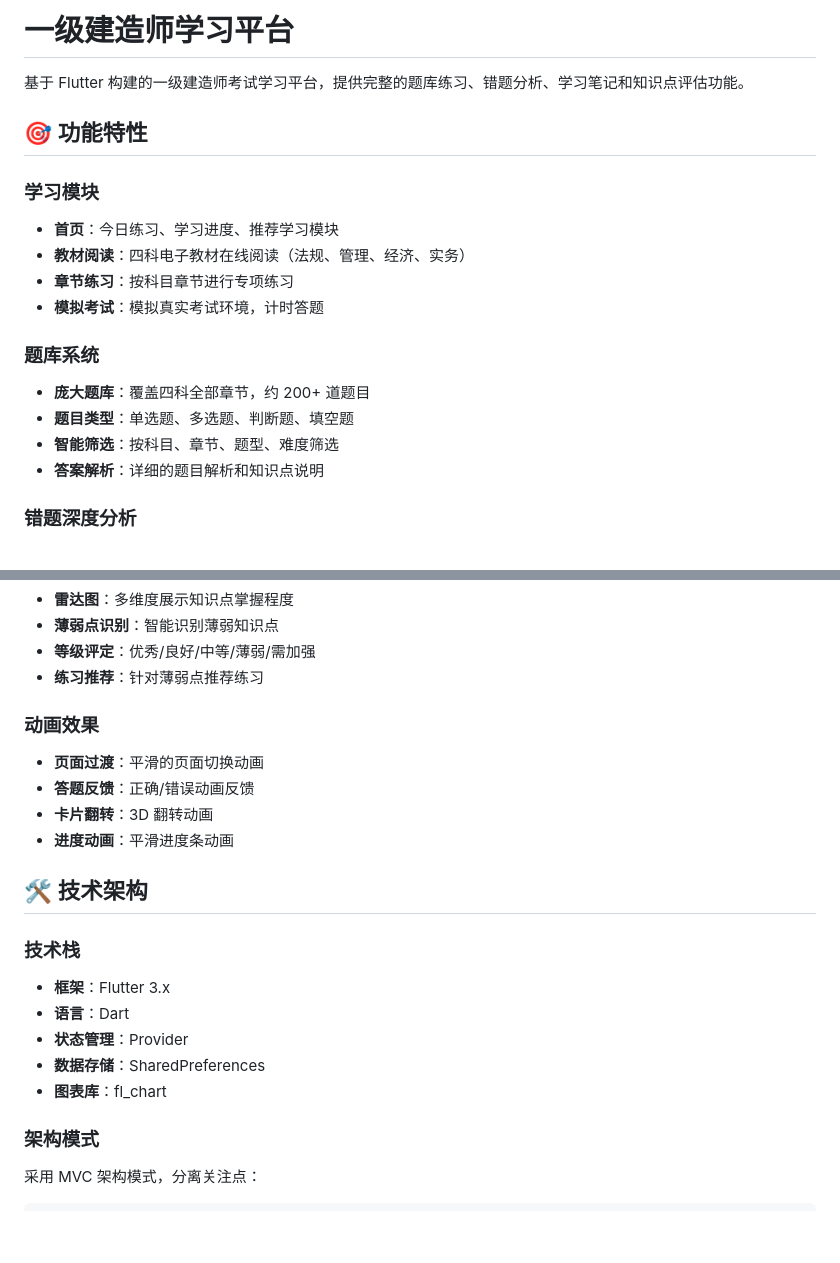
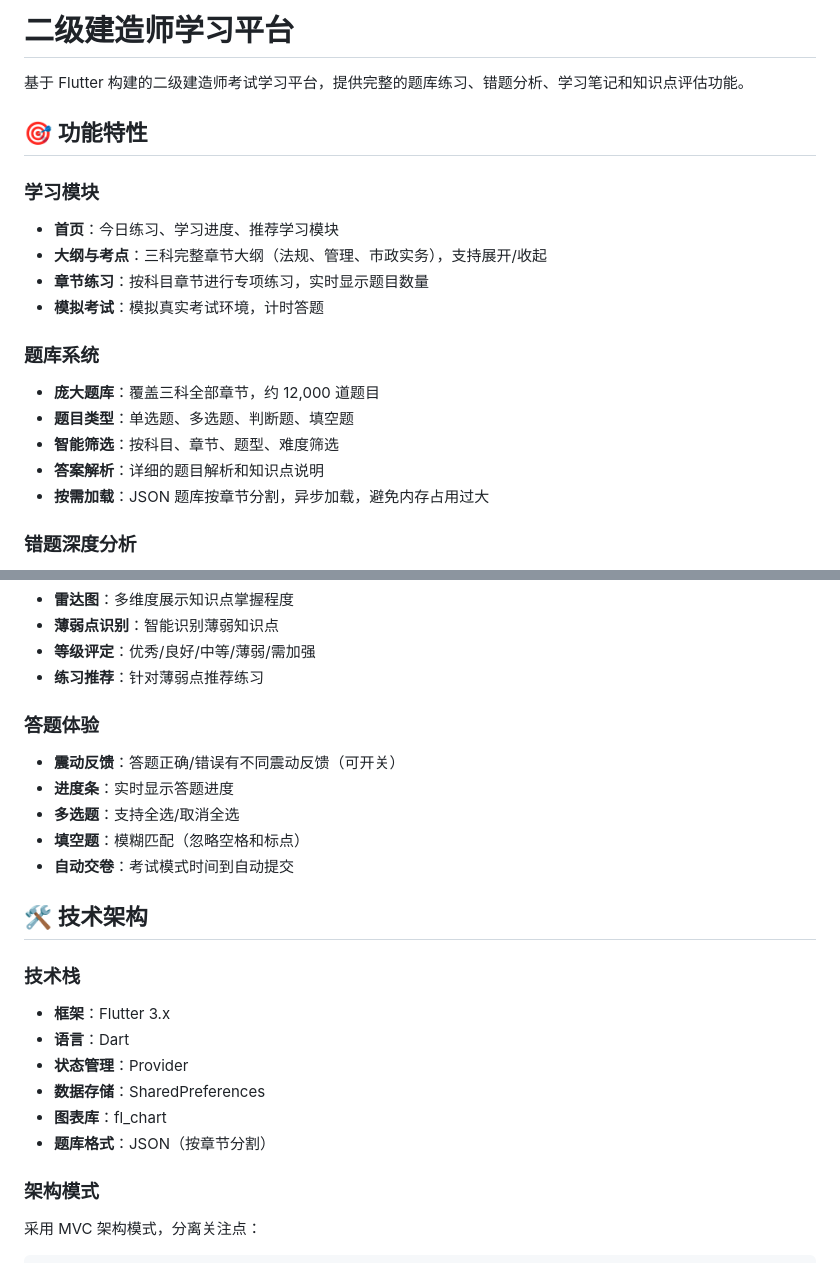
Before and after one commit to kaixin233/Android, a Markdown page: README.md, 2 parts joined by grey strips. Rendered like a GitHub page; blank space fills up the shorter version.

```diff
--- a/README.md
+++ b/README.md
@@ -1,20 +1,21 @@
-# 一级建造师学习平台
+# 二级建造师学习平台
 
-基于 Flutter 构建的一级建造师考试学习平台，提供完整的题库练习、错题分析、学习笔记和知识点评估功能。
+基于 Flutter 构建的二级建造师考试学习平台，提供完整的题库练习、错题分析、学习笔记和知识点评估功能。
 
 ## 🎯 功能特性
 
 ### 学习模块
 - **首页**：今日练习、学习进度、推荐学习模块
-- **教材阅读**：四科电子教材在线阅读（法规、管理、经济、实务）
-- **章节练习**：按科目章节进行专项练习
+- **大纲与考点**：三科完整章节大纲（法规、管理、市政实务），支持展开/收起
+- **章节练习**：按科目章节进行专项练习，实时显示题目数量
 - **模拟考试**：模拟真实考试环境，计时答题
 
 ### 题库系统
-- **庞大题库**：覆盖四科全部章节，约 200+ 道题目
+- **庞大题库**：覆盖三科全部章节，约 12,000 道题目
 - **题目类型**：单选题、多选题、判断题、填空题
 - **智能筛选**：按科目、章节、题型、难度筛选
 - **答案解析**：详细的题目解析和知识点说明
+- **按需加载**：JSON 题库按章节分割，异步加载，避免内存占用过大
 
 ### 错题深度分析
 - **错题统计**：按科目、题型、难度统计错题分布
@@ -33,11 +34,12 @@
 - **等级评定**：优秀/良好/中等/薄弱/需加强
 - **练习推荐**：针对薄弱点推荐练习
 
-### 动画效果
-- **页面过渡**：平滑的页面切换动画
-- **答题反馈**：正确/错误动画反馈
-- **卡片翻转**：3D 翻转动画
-- **进度动画**：平滑进度条动画
+### 答题体验
+- **震动反馈**：答题正确/错误有不同震动反馈（可开关）
+- **进度条**：实时显示答题进度
+- **多选题**：支持全选/取消全选
+- **填空题**：模糊匹配（忽略空格和标点）
+- **自动交卷**：考试模式时间到自动提交
 
 ## 🛠️ 技术架构
 
@@ -47,6 +49,7 @@
 - **状态管理**：Provider
 - **数据存储**：SharedPreferences
 - **图表库**：fl_chart
+- **题库格式**：JSON（按章节分割）
 
 ### 架构模式
 采用 MVC 架构模式，分离关注点：
```
Also changed, not shown: other parts of README.md (+70 -58 lines).
